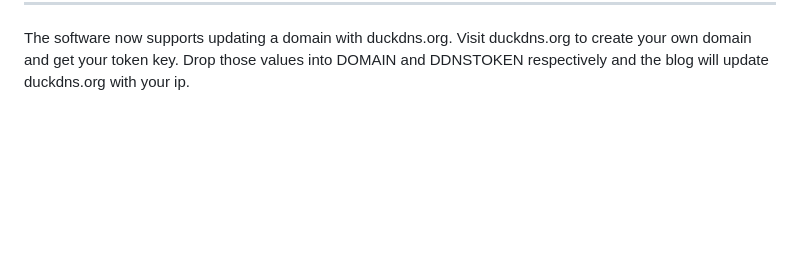
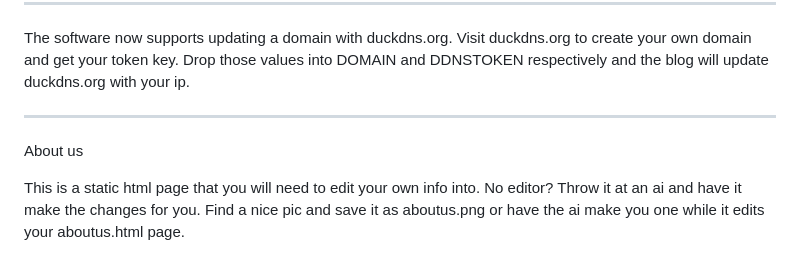
Before and after one commit to mhschmall/Esp32-Blog-Server, a Markdown page: README.md, the part around the change. Rendered like a GitHub page; blank space fills up the shorter version.

```diff
--- a/README.md
+++ b/README.md
@@ -62,3 +62,9 @@ What most people do (including me) is to leave the device working on http over p
 -----------------------
 
 The software now supports updating a domain with duckdns.org.  Visit duckdns.org to create your own domain and get your token key. Drop those values into DOMAIN and DDNSTOKEN respectively and the blog will update duckdns.org with your ip.
+
+----------
+
+About us
+
+This is a static html page that you will need to edit your own info into. No editor? Throw it at an ai and have it make the changes for you. Find a nice pic and save it as aboutus.png or have the ai make you one while it edits your aboutus.html page.
```
